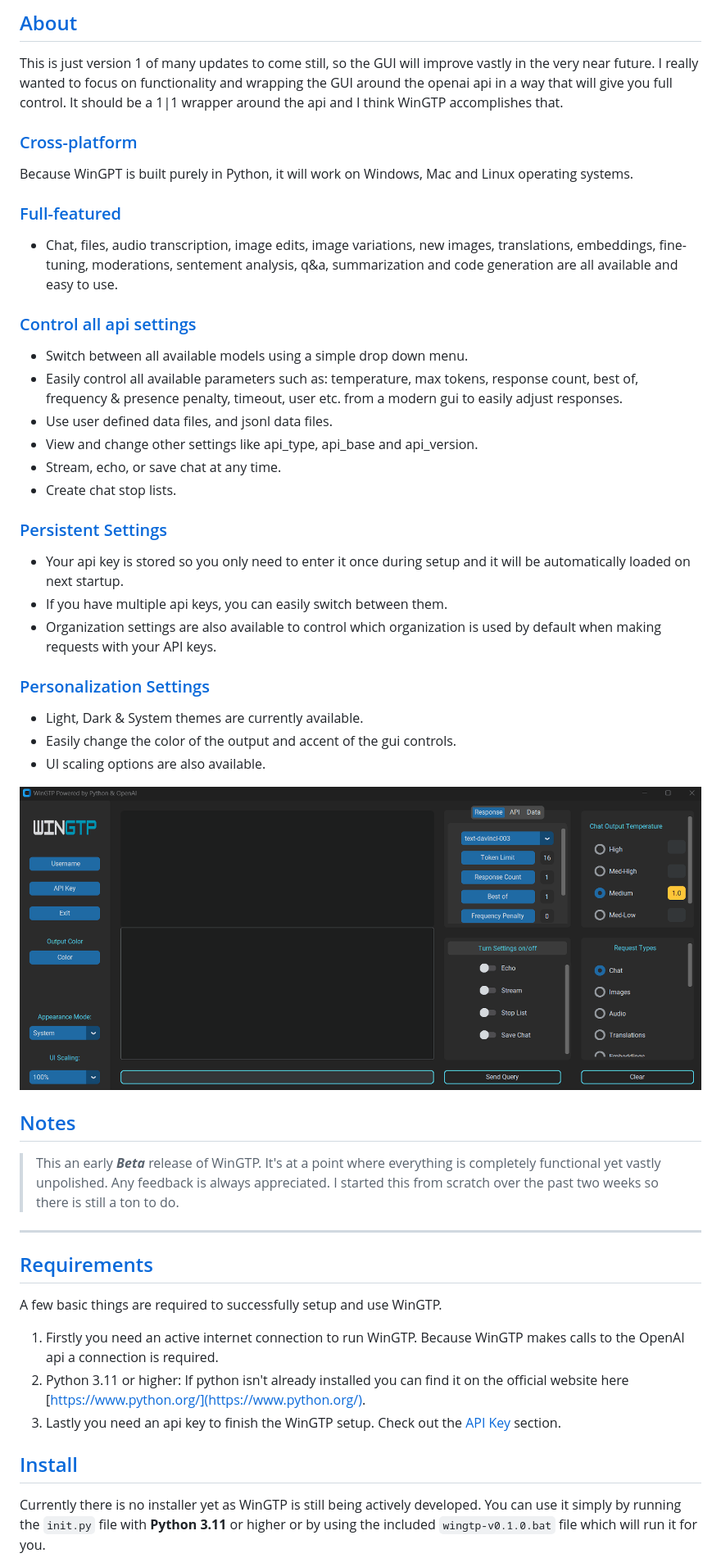
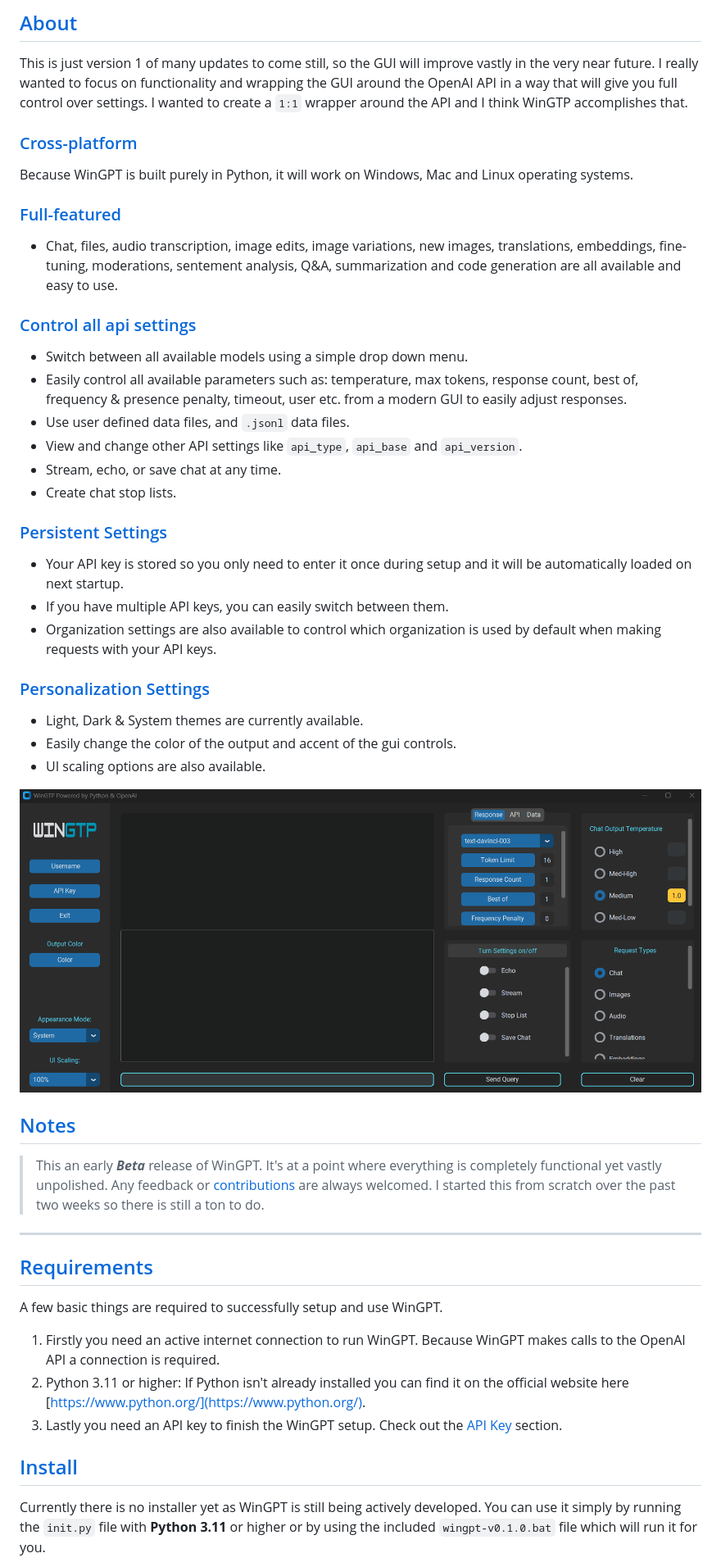
Before and after one commit to happycod3r/WinGPT, a Markdown page: docs/README.md, the part around the change printed below. Shown: that part at 82% size. Rendered like a GitHub page.

Commit message:
[docs] update README

```diff
--- a/docs/README.md
+++ b/docs/README.md
@@ -47,7 +47,7 @@
 ## [About](#about)
 
 This is just version 1 of many updates to come still, so the GUI will improve vastly in the very near future. I really wanted to focus on functionality and wrapping
-the GUI around the openai api in a way that will give you full control. It should be a 1|1 wrapper around the api and I think WinGTP accomplishes that.
+the GUI around the OpenAI API in a way that will give you full control over settings. I wanted to create a `1:1` wrapper around the API and I think WinGTP accomplishes that.
 
 ### [Cross-platform](#cross-platform)
 
@@ -55,21 +55,21 @@ Because WinGPT is built purely in Python, it will work on Windows, Mac and Linux
 
 ### [Full-featured](#full-featured)
 
-- Chat, files, audio transcription, image edits, image variations, new images, translations, embeddings, fine-tuning, moderations, sentement analysis, q&a, summarization and code generation are all available and easy to use.
+- Chat, files, audio transcription, image edits, image variations, new images, translations, embeddings, fine-tuning, moderations, sentement analysis, Q&A, summarization and code generation are all available and easy to use.
 
 ### [Control all api settings](#control-all-api-settings)
 
 - Switch between all available models using a simple drop down menu.
-- Easily control all available parameters such as: temperature, max tokens, response count, best of, frequency & presence penalty, timeout, user etc. from a modern gui to easily adjust responses.
-- Use user defined data files, and jsonl data files.
-- View and change other settings like api_type, api_base and api_version.
+- Easily control all available parameters such as: temperature, max tokens, response count, best of, frequency & presence penalty, timeout, user etc. from a modern GUI to easily adjust responses.
+- Use user defined data files, and `.jsonl` data files.
+- View and change other API settings like `api_type`, `api_base` and `api_version`.
 - Stream, echo, or save chat at any time.
 - Create chat stop lists.
 
 ### [Persistent Settings](#persistent-settings)
 
-- Your api key is stored so you only need to enter it once during setup and it will be automatically loaded on next startup.
-- If you have multiple api keys, you can easily switch between them.
+- Your API key is stored so you only need to enter it once during setup and it will be automatically loaded on next startup.
+- If you have multiple API keys, you can easily switch between them.
 - Organization settings are also available to control which organization is used by default when making requests with your API keys.
 
 ### [Personalization Settings](#personalization-settings)
@@ -78,25 +78,25 @@ Because WinGPT is built purely in Python, it will work on Windows, Mac and Linux
 - Easily change the color of the output and accent of the gui controls.
 - UI scaling options are also available.
 
-![Hello World](./res/wingtp-hello-example.gif)
+![Hello World](./res/wingpt-hello-example.gif)
 
 ## [Notes](#notes)
 
-> This an early ***Beta*** release of WinGTP. It's at a point where everything is completely functional yet vastly unpolished.
-> Any feedback is always appreciated. I started this from scratch over the past two weeks so there is still a ton to do.
+> This an early ***Beta*** release of WinGPT. It's at a point where everything is completely functional yet vastly unpolished.
+> Any feedback or [contributions](#contributing) are always welcomed. I started this from scratch over the past two weeks so there is still a ton to do.
 
 ---
 
 ## [Requirements](#requirements)
 
-A few basic things are required to successfully setup and use WinGTP.
+A few basic things are required to successfully setup and use WinGPT.
 
-1) Firstly you need an active internet connection to run WinGTP. Because WinGTP makes calls
-to the OpenAI api a connection is required.
-2) Python 3.11 or higher: If python isn't already installed you can find it on the official website here [https://www.python.org/](https://www.python.org/).
-3) Lastly you need an api key to finish the WinGTP setup. Check out the [API Key](#openai-api-key) section.
+1) Firstly you need an active internet connection to run WinGPT. Because WinGPT makes calls
+to the OpenAI API a connection is required.
+2) Python 3.11 or higher: If Python isn't already installed you can find it on the official website here [https://www.python.org/](https://www.python.org/).
+3) Lastly you need an API key to finish the WinGPT setup. Check out the [API Key](#openai-api-key) section.
 
 ## [Install](#install)
 
-Currently there is no installer yet as WinGTP is still being actively developed. You can use it simply by running the `init.py` file with **Python 3.11** or higher or by using the included `wingtp-v0.1.0.bat` file which will run it for you.
+Currently there is no installer yet as WinGPT is still being actively developed. You can use it simply by running the `init.py` file with **Python 3.11** or higher or by using the included `wingpt-v0.1.0.bat` file which will run it for you.
 
```
Also changed, not shown: other parts of docs/README.md (+46 -47 lines), docs/res/wingpt-hello-example.gif (renamed from docs/res/wingtp-hello-example.gif).
